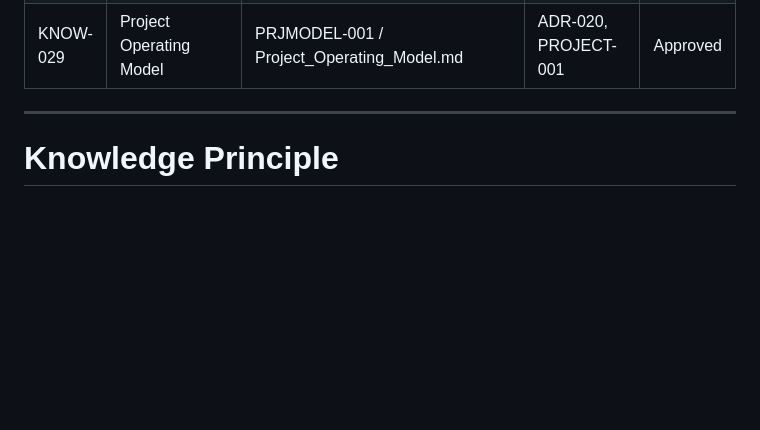
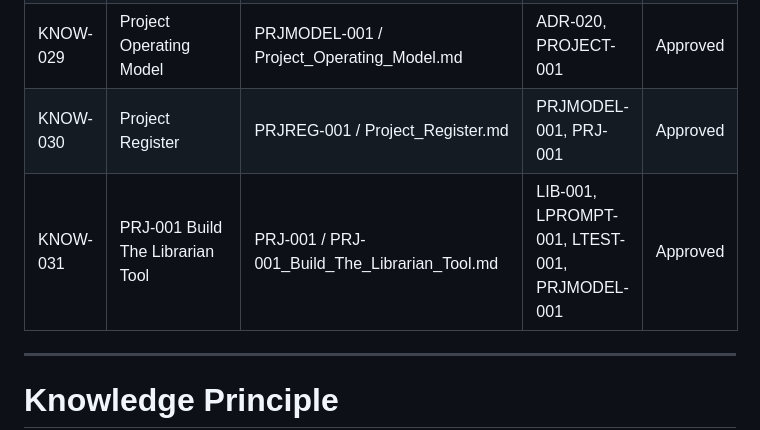
Before and after one commit to Abdulrahmanalsakkaf51/ALSAKKAF-HOLDING-GROUP, a Markdown page: 01_Holding_Company/01_Governance/Knowledge_Register.md, the part around the change. Rendered like a GitHub page; blank space fills up the shorter version.

Commit message:
Create PRJ-001 Build The Librarian Tool

```diff
--- a/01_Holding_Company/01_Governance/Knowledge_Register.md
+++ b/01_Holding_Company/01_Governance/Knowledge_Register.md
@@ -62,6 +62,8 @@ Its purpose is to identify where every approved concept, document, lesson, polic
 | KNOW-027 | The Librarian Test Log | LTEST-001 / PARTNER-001_The_Librarian_Test_Log.md | LIB-001, LPROMPT-001, PREG-001, ADR-019 | Passed |
 | KNOW-028 | The Librarian Activation | ADR-019 / Activate The Librarian | LIB-001, LTEST-001, PREG-001 | Approved |
 | KNOW-029 | Project Operating Model | PRJMODEL-001 / Project_Operating_Model.md | ADR-020, PROJECT-001 | Approved |
+| KNOW-030 | Project Register | PRJREG-001 / Project_Register.md | PRJMODEL-001, PRJ-001 | Approved |
+| KNOW-031 | PRJ-001 Build The Librarian Tool | PRJ-001 / PRJ-001_Build_The_Librarian_Tool.md | LIB-001, LPROMPT-001, LTEST-001, PRJMODEL-001 | Approved |
 
 
 ---
```
Also changed, not shown: 01_Holding_Company/04_Operations/Project_Register.md (added, +89 -0 lines), 1 other file.
